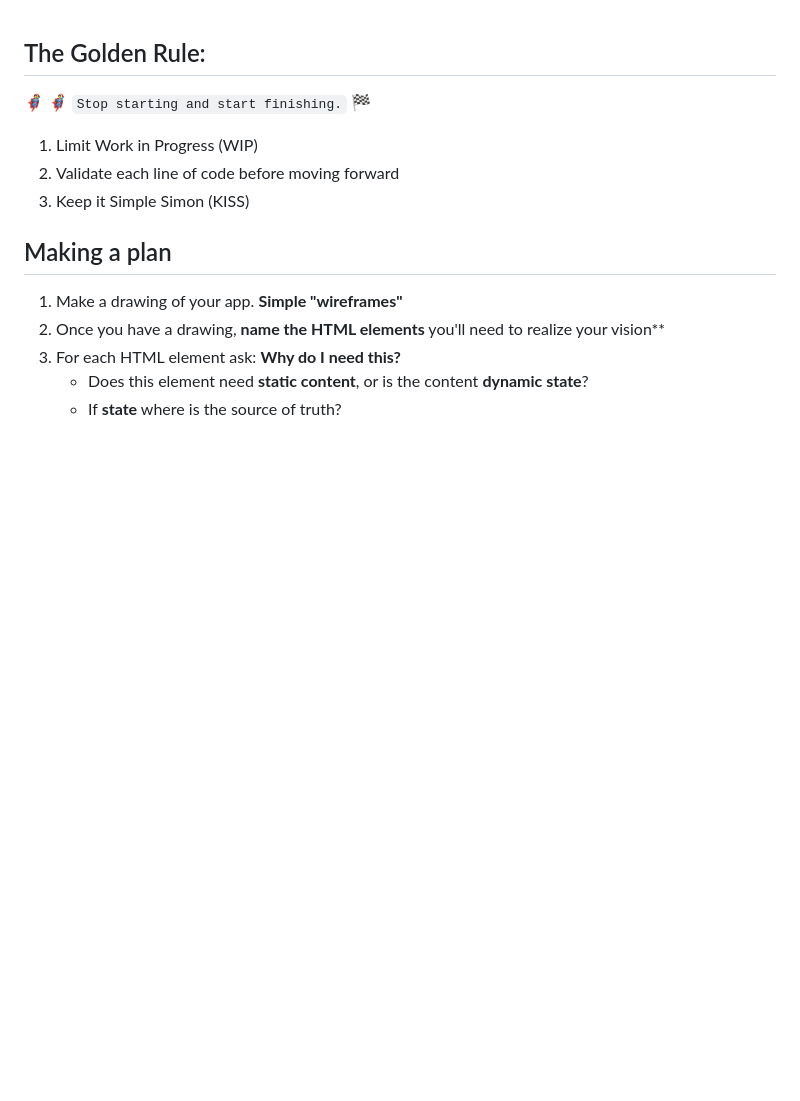
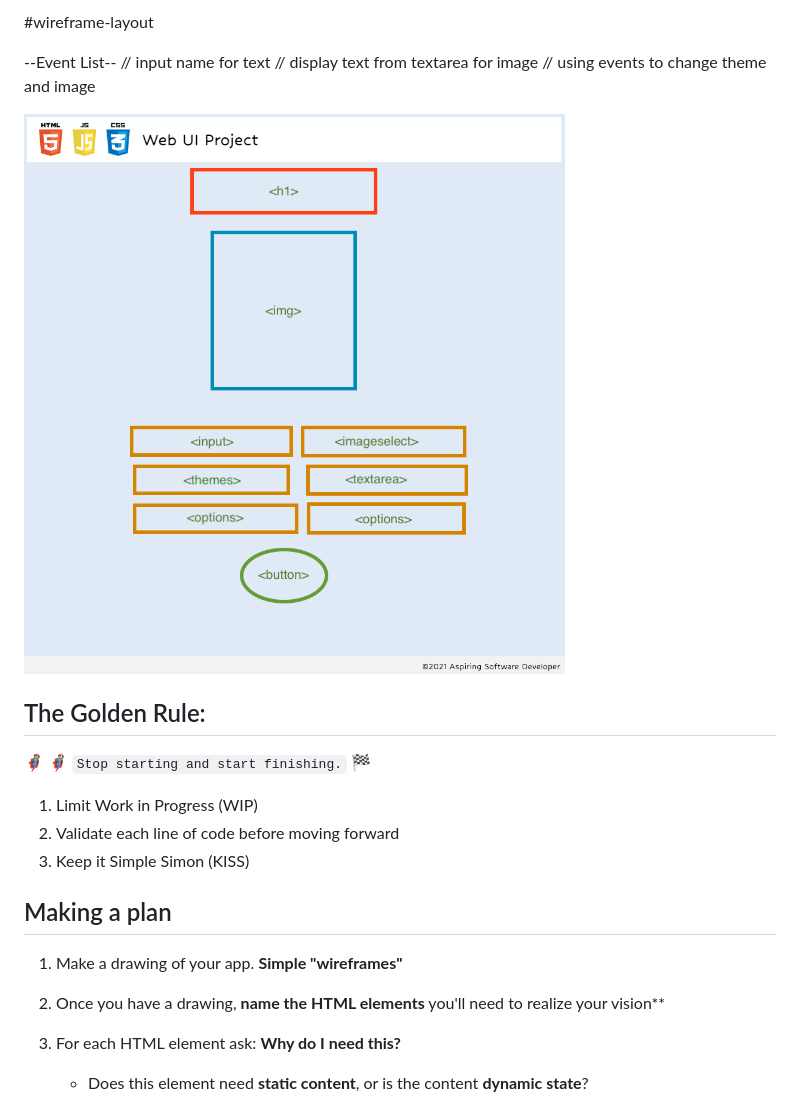
Before and after one commit to Zachary-Piontek/greeting-card, a Markdown page: README.md, the part around the change. Drawn GitHub-style; pictures changed too: assets/Wireframe-Template-GreetingCard.png (added); blank space fills up the shorter version.

Commit message:
wireframe, list + state events in README

```diff
--- a/README.md
+++ b/README.md
@@ -1,3 +1,14 @@
+
+#wireframe-layout
+
+--Event List--
+    // input name for text
+    // display text from textarea for image
+    // using events to change theme and image
+
+![greeting-card](./assets/Wireframe-Template-GreetingCard.png)
+
+
 ## The Golden Rule:
 
 🦸 🦸‍♂️ `Stop starting and start finishing.` 🏁
@@ -9,6 +20,9 @@
 ## Making a plan
 
 1. Make a drawing of your app. **Simple "wireframes"**
+
+
+
 1. Once you have a drawing, **name the HTML elements** you'll need to realize your vision**
 1. For each HTML element ask: **Why do I need this?**
     - Does this element need **static content**, or is the content **dynamic state**?
```
Also changed, not shown: 1 other file.
